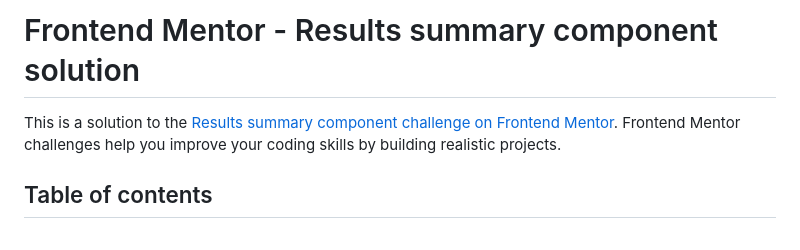
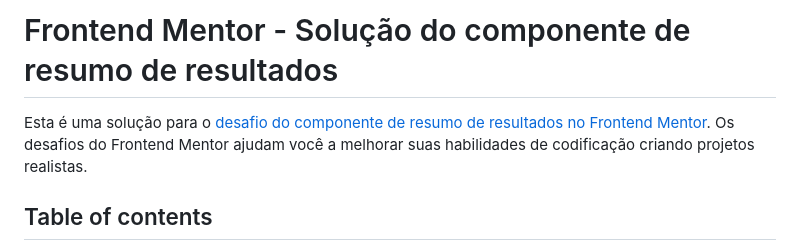
Before and after one commit to 7FelipeLeite/mini-projetos, a Markdown page: results-summary-component-main/README.md, the part around the change. Drawn GitHub-style.

```diff
--- a/results-summary-component-main/README.md
+++ b/results-summary-component-main/README.md
@@ -1,6 +1,7 @@
-# Frontend Mentor - Results summary component solution
+# Frontend Mentor - Solução do componente de resumo de resultados
 
-This is a solution to the [Results summary component challenge on Frontend Mentor](https://www.frontendmentor.io/challenges/results-summary-component-CE_K6s0maV). Frontend Mentor challenges help you improve your coding skills by building realistic projects.
+Esta é uma solução para o [desafio do componente de resumo de resultados no Frontend Mentor](https://www.frontendmentor.io/challenges/results-summary-component-CE_K6s0maV). Os desafios do Frontend Mentor ajudam você a melhorar suas habilidades de codificação criando projetos realistas.
+
 
 ## Table of contents
 
```
